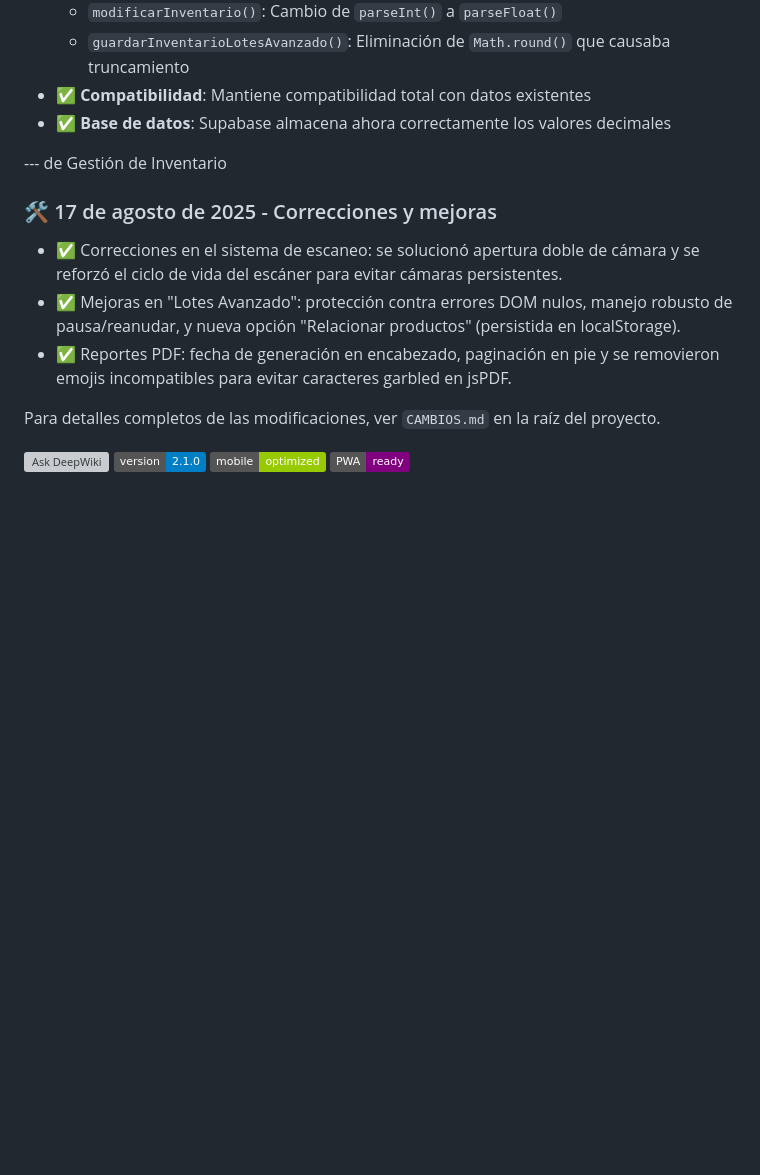
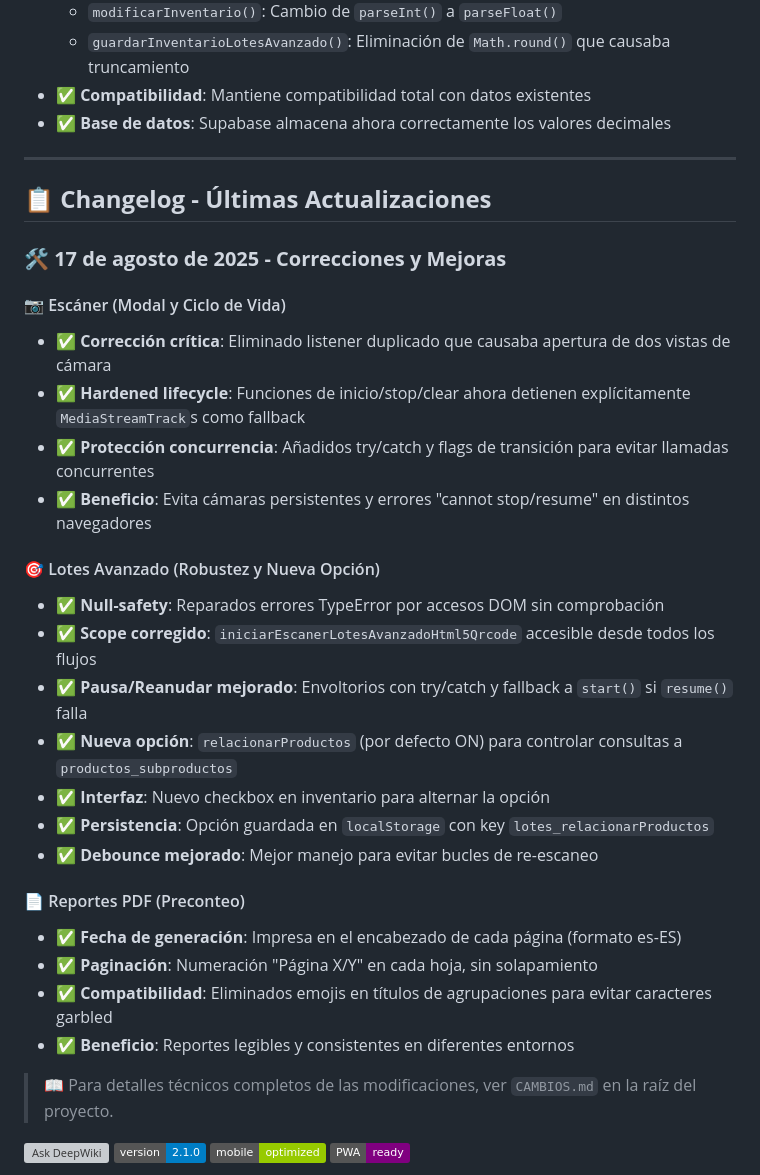
Before and after one commit to angelaramiz/GestorInventory-Frontend, a Markdown page: README.md, the part around one of its changes. GitHub-like rendering; badges without logos; blank space fills up the shorter version; grey boxes are pictures that could not be loaded.

```diff
--- a/README.md
+++ b/README.md
@@ -21,14 +23,34 @@
 - ✅ **Compatibilidad**: Mantiene compatibilidad total con datos existentes
 - ✅ **Base de datos**: Supabase almacena ahora correctamente los valores decimales
 
---- de Gestión de Inventario
+---
 
-### 🛠️ 17 de agosto de 2025 - Correcciones y mejoras
-- ✅ Correcciones en el sistema de escaneo: se solucionó apertura doble de cámara y se reforzó el ciclo de vida del escáner para evitar cámaras persistentes.
-- ✅ Mejoras en "Lotes Avanzado": protección contra errores DOM nulos, manejo robusto de pausa/reanudar, y nueva opción "Relacionar productos" (persistida en localStorage).
-- ✅ Reportes PDF: fecha de generación en encabezado, paginación en pie y se removieron emojis incompatibles para evitar caracteres garbled en jsPDF.
+## 📋 **Changelog - Últimas Actualizaciones**
 
-Para detalles completos de las modificaciones, ver `CAMBIOS.md` en la raíz del proyecto.
+### 🛠️ **17 de agosto de 2025 - Correcciones y Mejoras**
+
+#### 📷 Escáner (Modal y Ciclo de Vida)
+- ✅ **Corrección crítica**: Eliminado listener duplicado que causaba apertura de dos vistas de cámara
+- ✅ **Hardened lifecycle**: Funciones de inicio/stop/clear ahora detienen explícitamente `MediaStreamTrack`s como fallback
+- ✅ **Protección concurrencia**: Añadidos try/catch y flags de transición para evitar llamadas concurrentes
+- ✅ **Beneficio**: Evita cámaras persistentes y errores "cannot stop/resume" en distintos navegadores
+
+#### 🎯 Lotes Avanzado (Robustez y Nueva Opción)
+- ✅ **Null-safety**: Reparados errores TypeError por accesos DOM sin comprobación
+- ✅ **Scope corregido**: `iniciarEscanerLotesAvanzadoHtml5Qrcode` accesible desde todos los flujos
+- ✅ **Pausa/Reanudar mejorado**: Envoltorios con try/catch y fallback a `start()` si `resume()` falla
+- ✅ **Nueva opción**: `relacionarProductos` (por defecto ON) para controlar consultas a `productos_subproductos`
+- ✅ **Interfaz**: Nuevo checkbox en inventario para alternar la opción
+- ✅ **Persistencia**: Opción guardada en `localStorage` con key `lotes_relacionarProductos`
+- ✅ **Debounce mejorado**: Mejor manejo para evitar bucles de re-escaneo
+
+#### 📄 Reportes PDF (Preconteo)
+- ✅ **Fecha de generación**: Impresa en el encabezado de cada página (formato es-ES)
+- ✅ **Paginación**: Numeración "Página X/Y" en cada hoja, sin solapamiento
+- ✅ **Compatibilidad**: Eliminados emojis en títulos de agrupaciones para evitar caracteres garbled
+- ✅ **Beneficio**: Reportes legibles y consistentes en diferentes entornos
+
+> 📖 Para detalles técnicos completos de las modificaciones, ver `CAMBIOS.md` en la raíz del proyecto.
 
 [![Ask DeepWiki](https://deepwiki.com/badge.svg)](https://deepwiki.com/angelaramiz/GestorInventory-Frontend)
 ![Version](https://img.shields.io/badge/version-2.1.0-blue.svg)
```
Also changed, not shown: other parts of README.md (+53 -38 lines).
